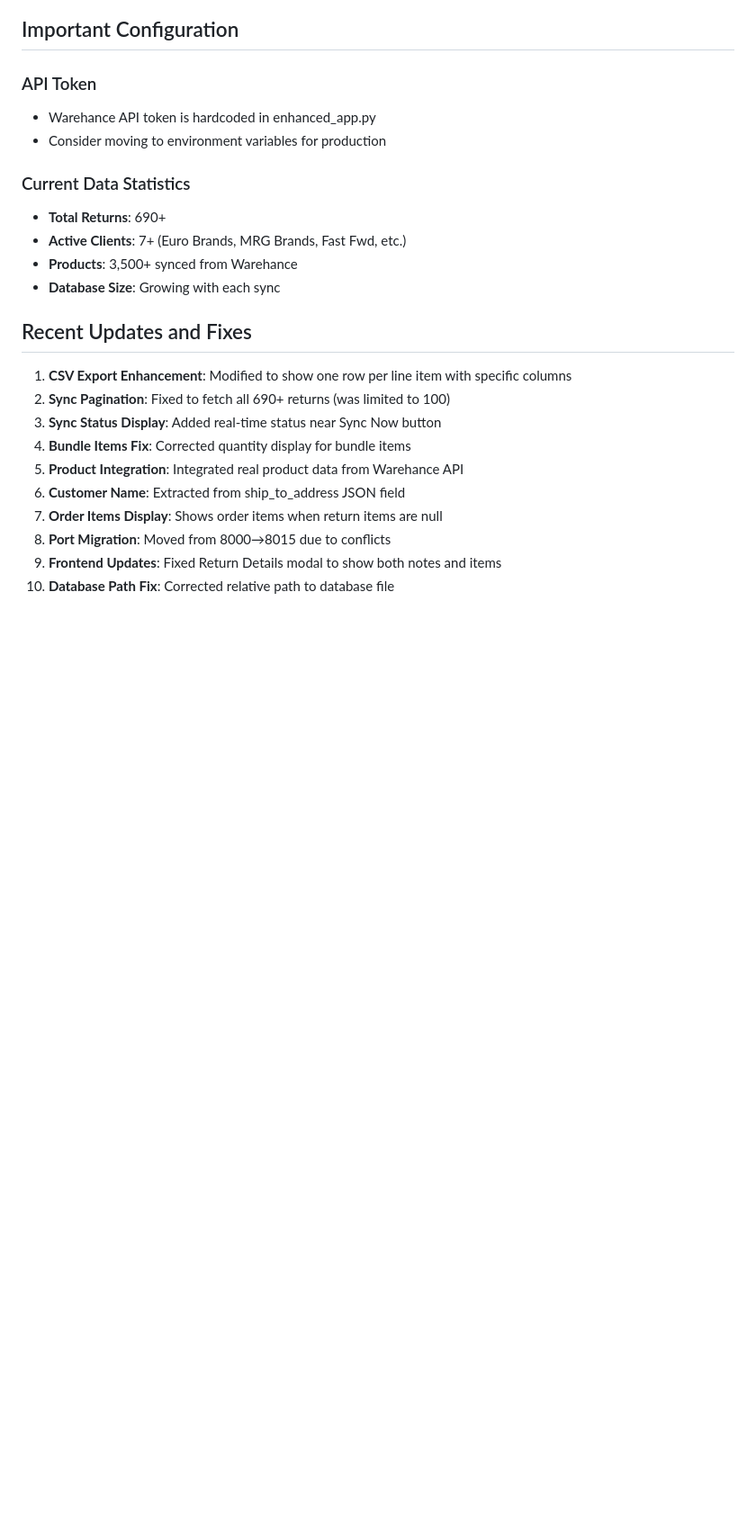
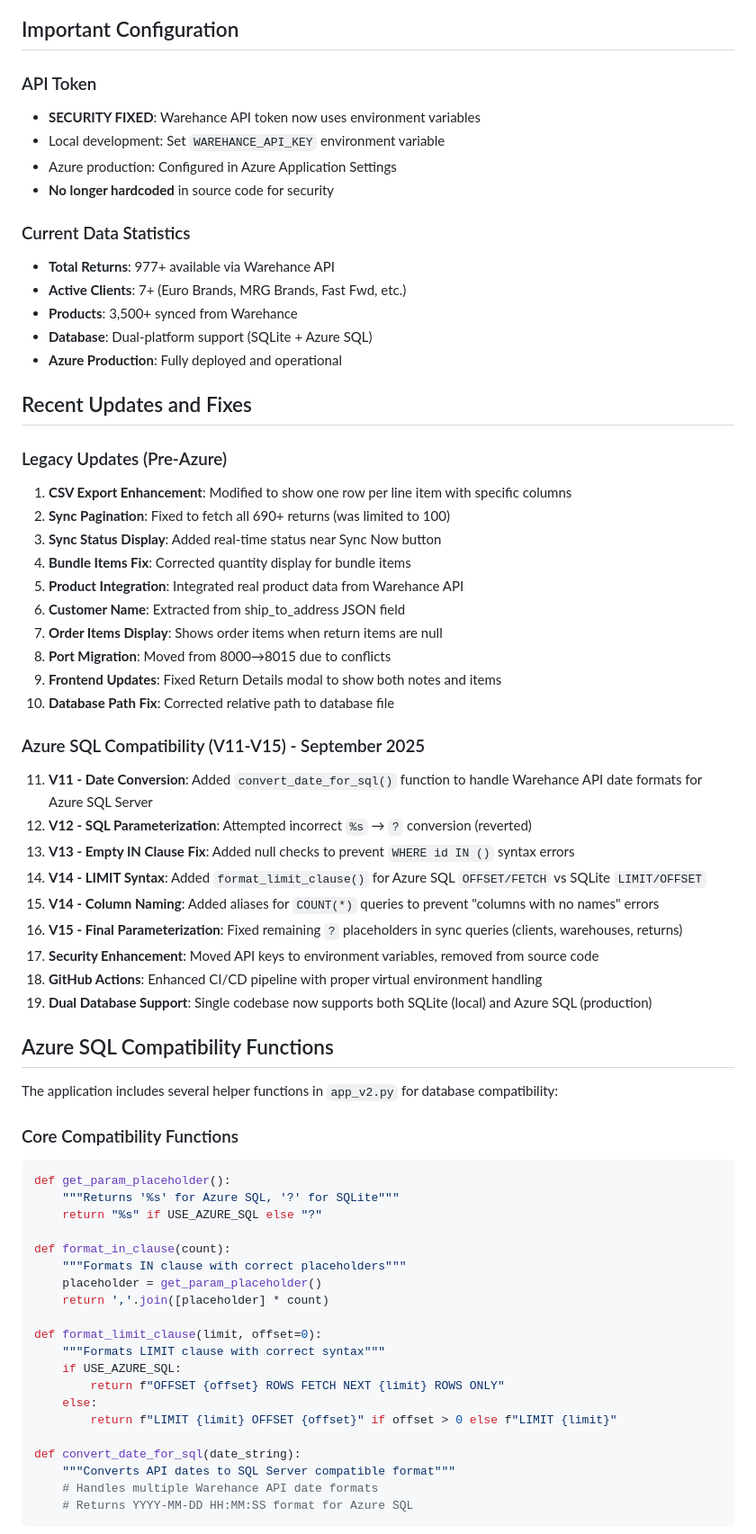
Before and after one commit to Uptime-ops/uptime-returns, a Markdown page: CLAUDE.md, the part around one of its changes. Shown at 90% size. GitHub-like rendering; blank space fills up the shorter version.

````diff
--- a/CLAUDE.md
+++ b/CLAUDE.md
@@ -170,17 +188,21 @@ python enhanced_app.py
 ## Important Configuration
 
 ### API Token
-- Warehance API token is hardcoded in enhanced_app.py
-- Consider moving to environment variables for production
+- **SECURITY FIXED**: Warehance API token now uses environment variables
+- Local development: Set `WAREHANCE_API_KEY` environment variable
+- Azure production: Configured in Azure Application Settings
+- **No longer hardcoded** in source code for security
 
 ### Current Data Statistics
-- **Total Returns**: 690+
+- **Total Returns**: 977+ available via Warehance API
 - **Active Clients**: 7+ (Euro Brands, MRG Brands, Fast Fwd, etc.)
 - **Products**: 3,500+ synced from Warehance
-- **Database Size**: Growing with each sync
+- **Database**: Dual-platform support (SQLite + Azure SQL)
+- **Azure Production**: Fully deployed and operational
 
 ## Recent Updates and Fixes
 
+### Legacy Updates (Pre-Azure)
 1. **CSV Export Enhancement**: Modified to show one row per line item with specific columns
 2. **Sync Pagination**: Fixed to fetch all 690+ returns (was limited to 100)
 3. **Sync Status Display**: Added real-time status near Sync Now button
@@ -192,3 +214,42 @@ python enhanced_app.py
 9. **Frontend Updates**: Fixed Return Details modal to show both notes and items
 10. **Database Path Fix**: Corrected relative path to database file
 
+### Azure SQL Compatibility (V11-V15) - September 2025
+11. **V11 - Date Conversion**: Added `convert_date_for_sql()` function to handle Warehance API date formats for Azure SQL Server
+12. **V12 - SQL Parameterization**: Attempted incorrect `%s` → `?` conversion (reverted)
+13. **V13 - Empty IN Clause Fix**: Added null checks to prevent `WHERE id IN ()` syntax errors
+14. **V14 - LIMIT Syntax**: Added `format_limit_clause()` for Azure SQL `OFFSET/FETCH` vs SQLite `LIMIT/OFFSET`
+15. **V14 - Column Naming**: Added aliases for `COUNT(*)` queries to prevent "columns with no names" errors
+16. **V15 - Final Parameterization**: Fixed remaining `?` placeholders in sync queries (clients, warehouses, returns)
+17. **Security Enhancement**: Moved API keys to environment variables, removed from source code
+18. **GitHub Actions**: Enhanced CI/CD pipeline with proper virtual environment handling
+19. **Dual Database Support**: Single codebase now supports both SQLite (local) and Azure SQL (production)
+
+## Azure SQL Compatibility Functions
+
+The application includes several helper functions in `app_v2.py` for database compatibility:
+
+### Core Compatibility Functions
+```python
+def get_param_placeholder():
+    """Returns '%s' for Azure SQL, '?' for SQLite"""
+    return "%s" if USE_AZURE_SQL else "?"
+
+def format_in_clause(count):
+    """Formats IN clause with correct placeholders"""
+    placeholder = get_param_placeholder()
+    return ','.join([placeholder] * count)
+
+def format_limit_clause(limit, offset=0):
+    """Formats LIMIT clause with correct syntax"""
+    if USE_AZURE_SQL:
+        return f"OFFSET {offset} ROWS FETCH NEXT {limit} ROWS ONLY"
+    else:
+        return f"LIMIT {limit} OFFSET {offset}" if offset > 0 else f"LIMIT {limit}"
+
+def convert_date_for_sql(date_string):
+    """Converts API dates to SQL Server compatible format"""
+    # Handles multiple Warehance API date formats
+    # Returns YYYY-MM-DD HH:MM:SS format for Azure SQL
+```
+
````
Also changed, not shown: other parts of CLAUDE.md (+49 -4 lines).
